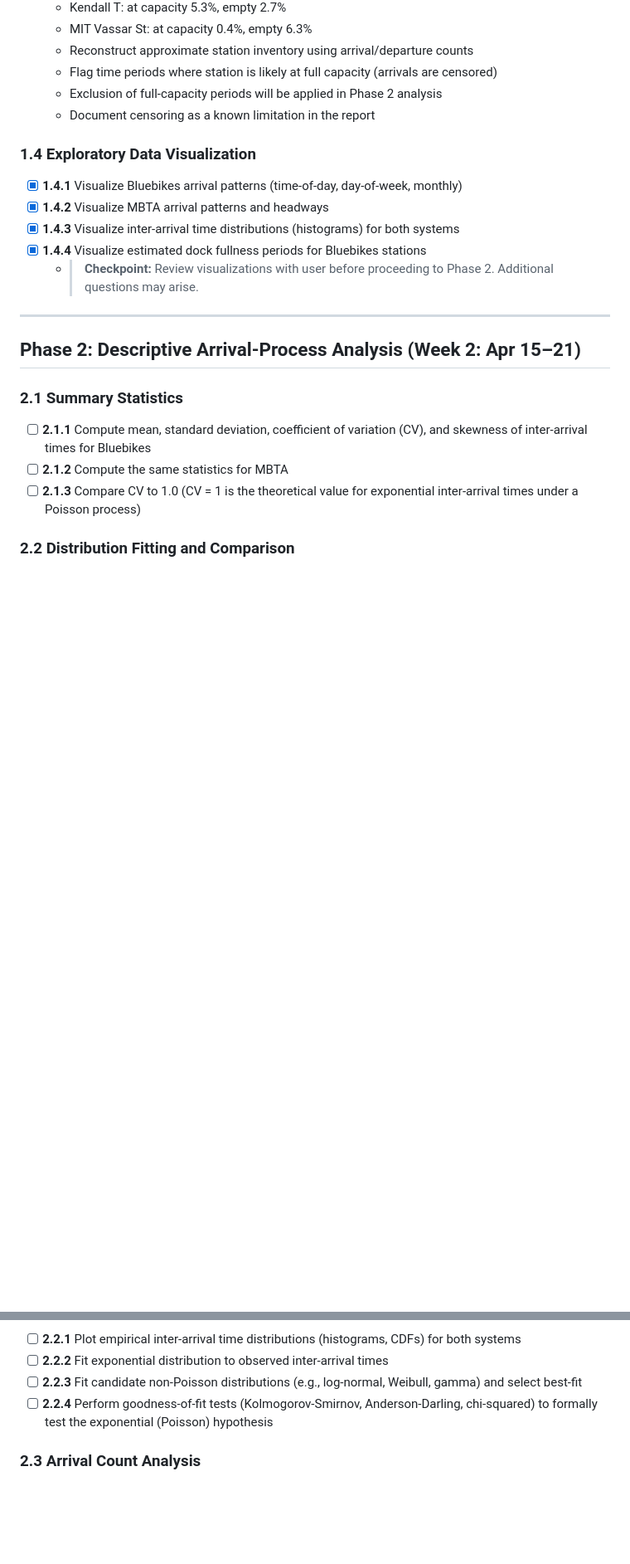
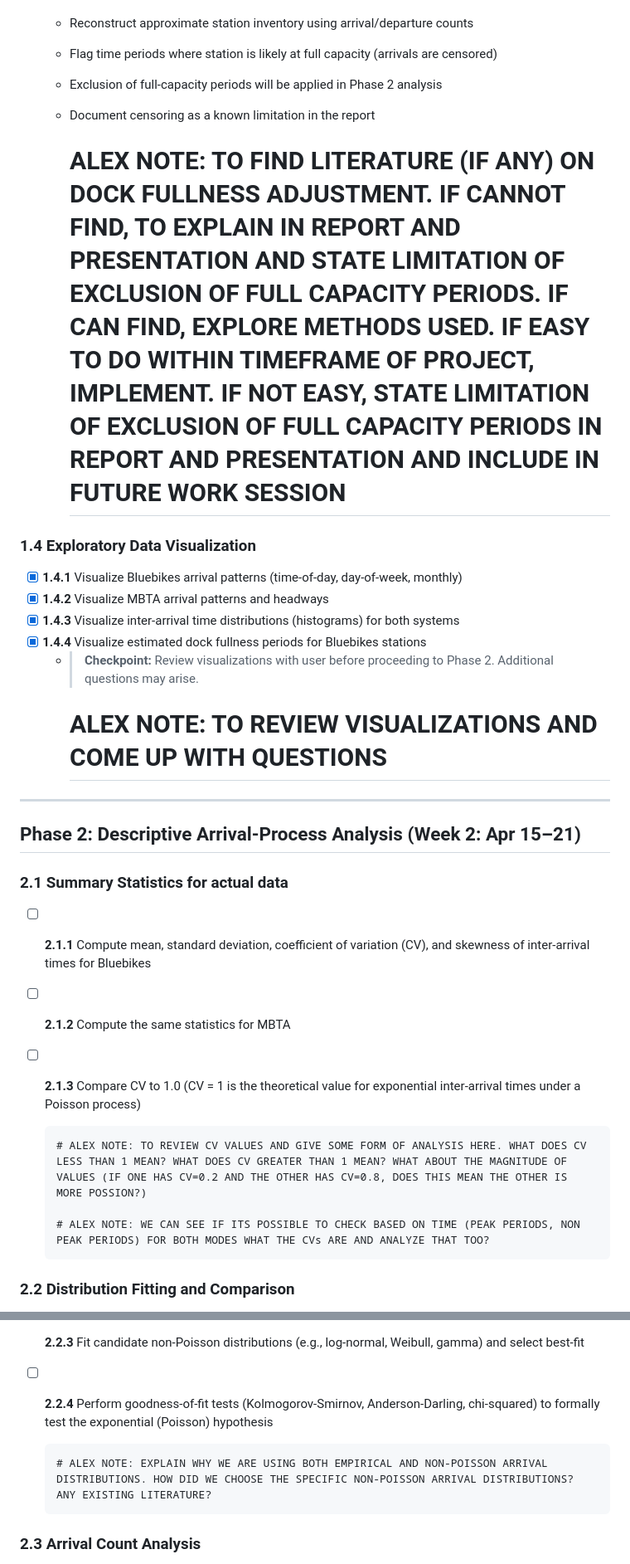
Before and after one commit to taka1005/transportation-project, a Markdown page: project-docs/requirements/research_plan.md, 2 parts joined by grey strips. Shown at 83% size. GitHub-like rendering; blank space fills up the shorter version.

Commit message:
Revise research plan

```diff
--- a/project-docs/requirements/research_plan.md
+++ b/project-docs/requirements/research_plan.md
@@ -46,6 +46,8 @@ Timeline: 2026-04-08 → 2026-05-08
   - Exclusion of full-capacity periods will be applied in Phase 2 analysis
   - Document censoring as a known limitation in the report
 
+    # ALEX NOTE: TO FIND LITERATURE (IF ANY) ON DOCK FULLNESS ADJUSTMENT. IF CANNOT FIND, TO EXPLAIN IN REPORT AND PRESENTATION AND STATE LIMITATION OF EXCLUSION OF FULL CAPACITY PERIODS. IF CAN FIND, EXPLORE METHODS USED. IF EASY TO DO WITHIN TIMEFRAME OF PROJECT, IMPLEMENT. IF NOT EASY, STATE LIMITATION OF EXCLUSION OF FULL CAPACITY PERIODS IN REPORT AND PRESENTATION AND INCLUDE IN FUTURE WORK SESSION
+
 ### 1.4 Exploratory Data Visualization
 
 - [x] **1.4.1** Visualize Bluebikes arrival patterns (time-of-day, day-of-week, monthly)
@@ -54,15 +56,21 @@ Timeline: 2026-04-08 → 2026-05-08
 - [x] **1.4.4** Visualize estimated dock fullness periods for Bluebikes stations
   - > **Checkpoint:** Review visualizations with user before proceeding to Phase 2. Additional questions may arise.
 
+      # ALEX NOTE: TO REVIEW VISUALIZATIONS AND COME UP WITH QUESTIONS
+
 ---
 
 ## Phase 2: Descriptive Arrival-Process Analysis (Week 2: Apr 15–21)
 
-### 2.1 Summary Statistics
+### 2.1 Summary Statistics for actual data
 
 - [ ] **2.1.1** Compute mean, standard deviation, coefficient of variation (CV), and skewness of inter-arrival times for Bluebikes
 - [ ] **2.1.2** Compute the same statistics for MBTA
 - [ ] **2.1.3** Compare CV to 1.0 (CV = 1 is the theoretical value for exponential inter-arrival times under a Poisson process)
+
+      # ALEX NOTE: TO REVIEW CV VALUES AND GIVE SOME FORM OF ANALYSIS HERE. WHAT DOES CV LESS THAN 1 MEAN? WHAT DOES CV GREATER THAN 1 MEAN? WHAT ABOUT THE MAGNITUDE OF VALUES (IF ONE HAS CV=0.2 AND THE OTHER HAS CV=0.8, DOES THIS MEAN THE OTHER IS MORE POSSION?)
+
+      # ALEX NOTE: WE CAN SEE IF ITS POSSIBLE TO CHECK BASED ON TIME (PEAK PERIODS, NON PEAK PERIODS) FOR BOTH MODES WHAT THE CVs ARE AND ANALYZE THAT TOO?
 
 ### 2.2 Distribution Fitting and Comparison
 
@@ -70,6 +78,9 @@ Timeline: 2026-04-08 → 2026-05-08
 - [ ] **2.2.2** Fit exponential distribution to observed inter-arrival times
 - [ ] **2.2.3** Fit candidate non-Poisson distributions (e.g., log-normal, Weibull, gamma) and select best-fit
 - [ ] **2.2.4** Perform goodness-of-fit tests (Kolmogorov-Smirnov, Anderson-Darling, chi-squared) to formally test the exponential (Poisson) hypothesis
+
+      # ALEX NOTE: EXPLAIN WHY WE ARE USING BOTH EMPIRICAL AND NON-POISSON ARRIVAL DISTRIBUTIONS. HOW DID WE CHOOSE THE SPECIFIC NON-POISSON ARRIVAL DISTRIBUTIONS? ANY EXISTING LITERATURE?
+
 
 ### 2.3 Arrival Count Analysis
 
```
Also changed, not shown: other parts of project-docs/requirements/research_plan.md (+8 -1 lines).
